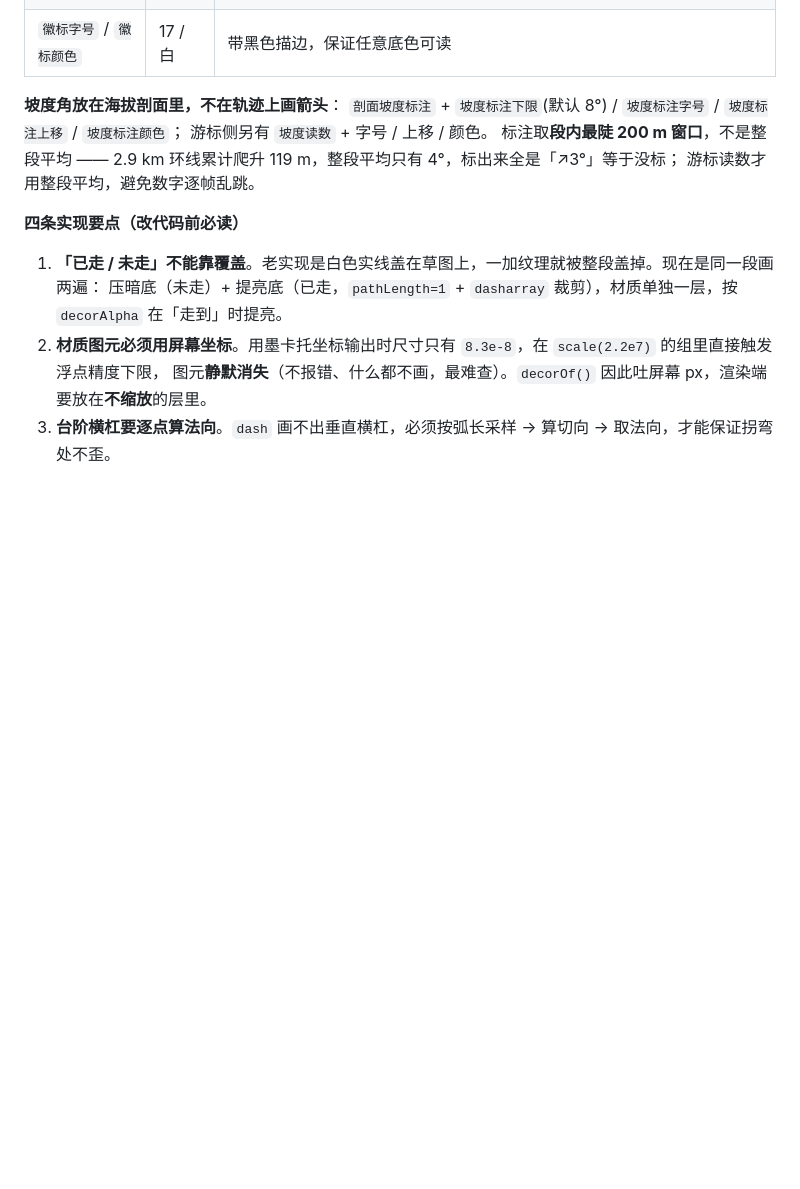
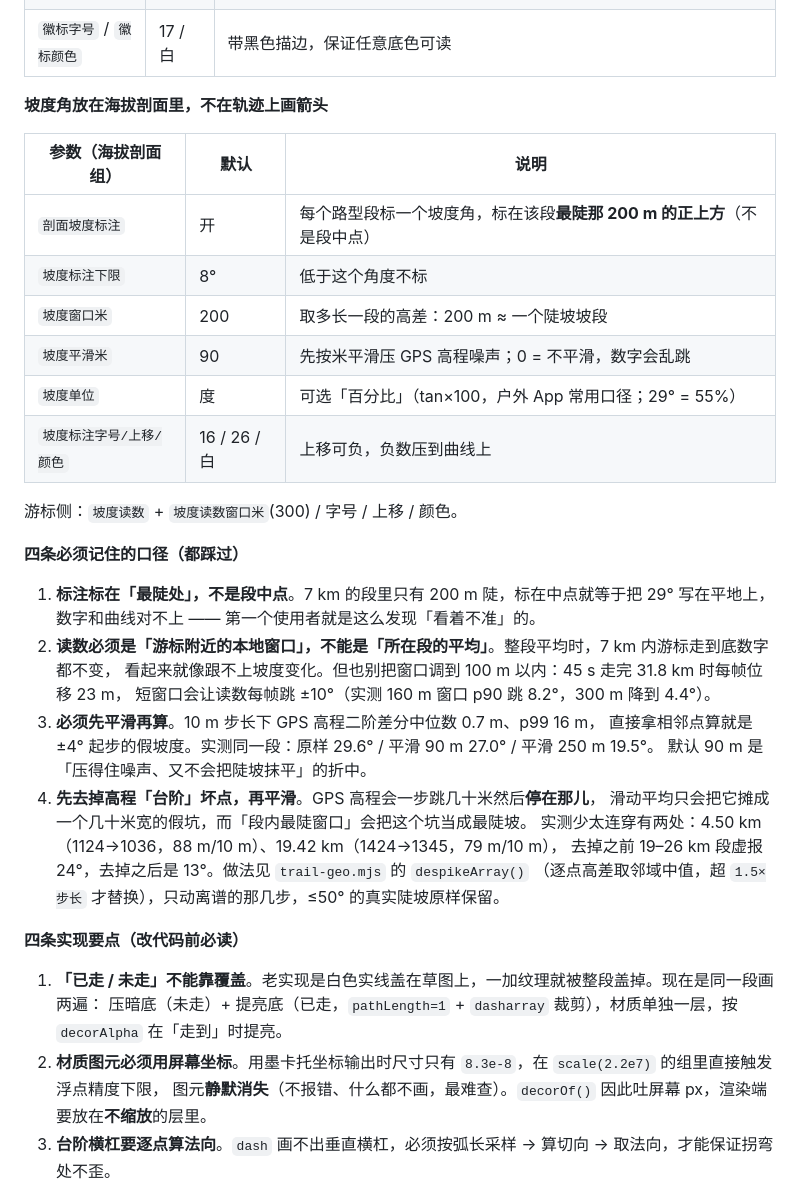
Before and after one commit to YangPhYY/remotion-trail-profile, a Markdown page: skills/remotion-trail-profile/SKILL.md, the part around the change. Rendered like a GitHub page; blank space fills up the shorter version.

```diff
--- a/skills/remotion-trail-profile/SKILL.md
+++ b/skills/remotion-trail-profile/SKILL.md
@@ -314,11 +314,36 @@ export function markShapes(shape, s, color) {
 | `徽标偏移` | 0 | −120~200 px，负值会贴到线上 |
 | `徽标字号` / `徽标颜色` | 17 / 白 | 带黑色描边，保证任意底色可读 |
 
-**坡度角放在海拔剖面里，不在轨迹上画箭头**：
-`剖面坡度标注` + `坡度标注下限`(默认 8°) / `坡度标注字号` / `坡度标注上移` / `坡度标注颜色`；
-游标侧另有 `坡度读数` + 字号 / 上移 / 颜色。
-标注取**段内最陡 200 m 窗口**，不是整段平均 —— 2.9 km 环线累计爬升 119 m，整段平均只有 4°，标出来全是「↗3°」等于没标；
-游标读数才用整段平均，避免数字逐帧乱跳。
+**坡度角放在海拔剖面里，不在轨迹上画箭头**
+
+| 参数（海拔剖面组） | 默认 | 说明 |
+|---|---|---|
+| `剖面坡度标注` | 开 | 每个路型段标一个坡度角，标在该段**最陡那 200 m 的正上方**（不是段中点） |
+| `坡度标注下限` | 8° | 低于这个角度不标 |
+| `坡度窗口米` | 200 | 取多长一段的高差：200 m ≈ 一个陡坡坡段 |
+| `坡度平滑米` | 90 | 先按米平滑压 GPS 高程噪声；0 = 不平滑，数字会乱跳 |
+| `坡度单位` | 度 | 可选「百分比」（tan×100，户外 App 常用口径；29° = 55%） |
+| `坡度标注字号/上移/颜色` | 16 / 26 / 白 | 上移可负，负数压到曲线上 |
+
+游标侧：`坡度读数` + `坡度读数窗口米`(300) / 字号 / 上移 / 颜色。
+
+**四条必须记住的口径（都踩过）**
+
+1. **标注标在「最陡处」，不是段中点**。7 km 的段里只有 200 m 陡，标在中点就等于把 29° 写在平地上，
+   数字和曲线对不上 —— 第一个使用者就是这么发现「看着不准」的。
+2. **读数必须是「游标附近的本地窗口」，不能是「所在段的平均」**。整段平均时，7 km 内游标走到底数字都不变，
+   看起来就像跟不上坡度变化。但也别把窗口调到 100 m 以内：45 s 走完 31.8 km 时每帧位移 23 m，
+   短窗口会让读数每帧跳 ±10°（实测 160 m 窗口 p90 跳 8.2°，300 m 降到 4.4°）。
+3. **必须先平滑再算**。10 m 步长下 GPS 高程二阶差分中位数 0.7 m、p99 16 m，
+   直接拿相邻点算就是 ±4° 起步的假坡度。实测同一段：原样 29.6° / 平滑 90 m 27.0° / 平滑 250 m 19.5°。
+   默认 90 m 是「压得住噪声、又不会把陡坡抹平」的折中。
+4. **先去掉高程「台阶」坏点，再平滑**。GPS 高程会一步跳几十米然后**停在那儿**，
+   滑动平均只会把它摊成一个几十米宽的假坑，而「段内最陡窗口」会把这个坑当成最陡坡。
+   实测少太连穿有两处：4.50 km（1124→1036，88 m/10 m）、19.42 km（1424→1345，79 m/10 m），
+   去掉之前 19–26 km 段虚报 24°，去掉之后是 13°。做法见 `trail-geo.mjs` 的 `despikeArray()`
+   （逐点高差取邻域中值，超 `1.5×步长` 才替换），只动离谱的那几步，≤50° 的真实陡坡原样保留。
+
+
 
 **四条实现要点（改代码前必读）**
 
```
Also changed, not shown: README.md (+2 -1 lines), docs/preview.png, 7 other files.
